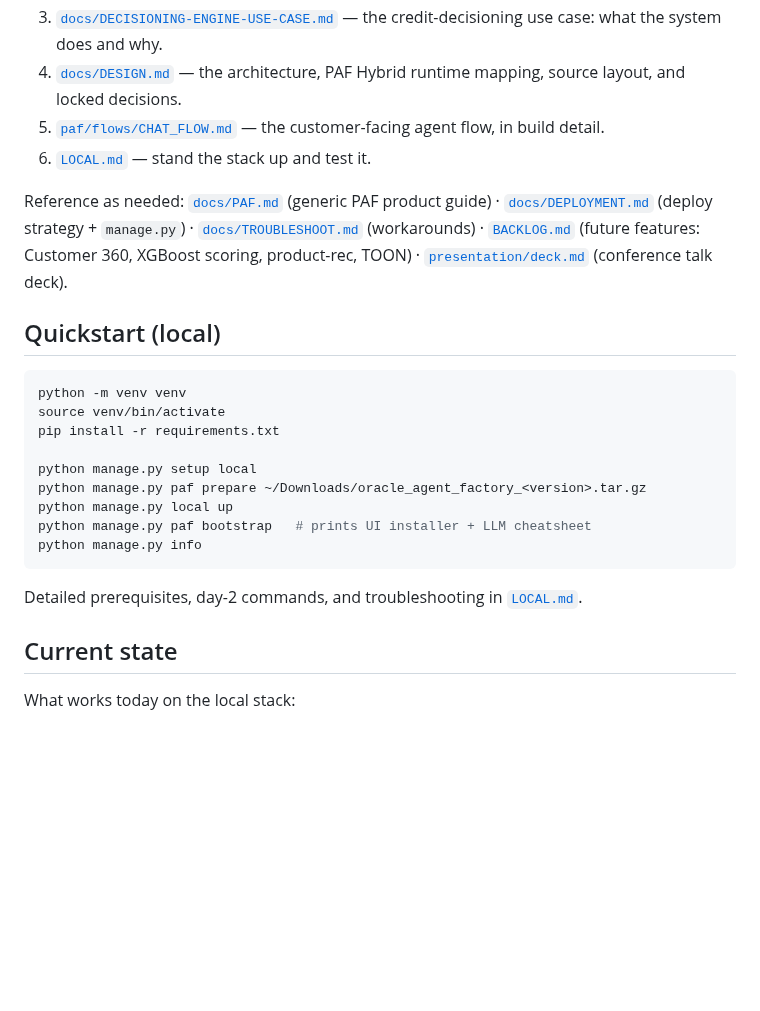
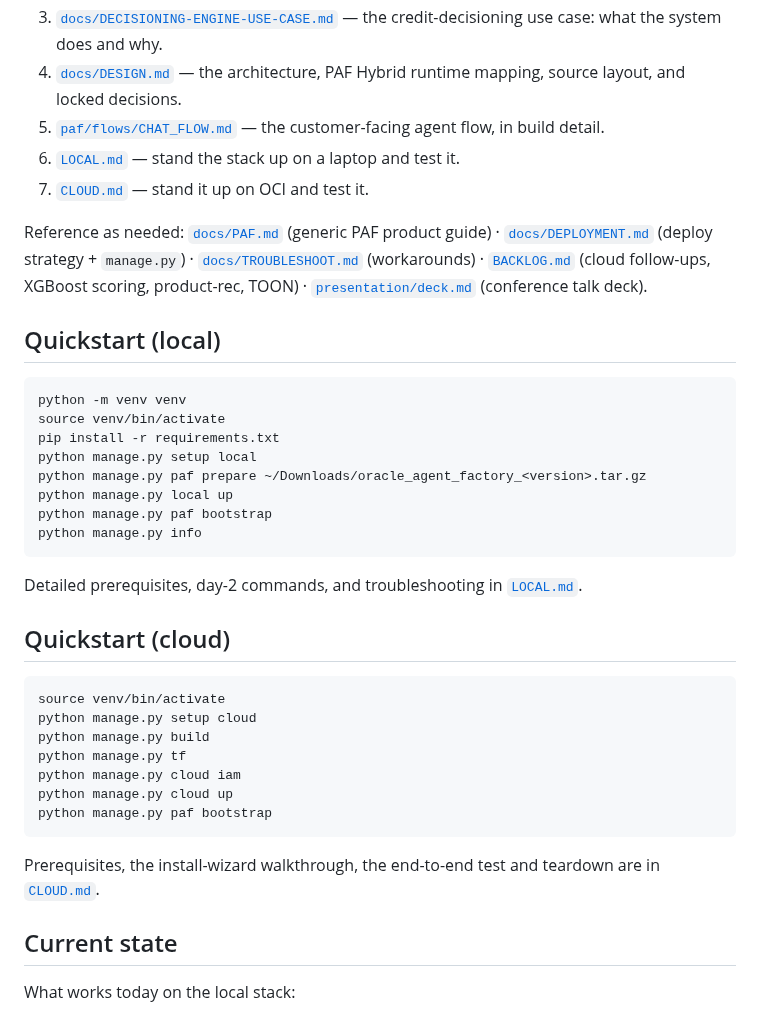
Before and after one commit to vmleon/oracle-database-private-agent-factory-poc, a Markdown page: README.md, the part around one of its changes. GitHub-like rendering; blank space fills up the shorter version.

````diff
--- a/README.md
+++ b/README.md
@@ -135,9 +137,10 @@ New to the project? Read in this order:
 3. [`docs/DECISIONING-ENGINE-USE-CASE.md`](docs/DECISIONING-ENGINE-USE-CASE.md) — the credit-decisioning use case: what the system does and why.
 4. [`docs/DESIGN.md`](docs/DESIGN.md) — the architecture, PAF Hybrid runtime mapping, source layout, and locked decisions.
 5. [`paf/flows/CHAT_FLOW.md`](paf/flows/CHAT_FLOW.md) — the customer-facing agent flow, in build detail.
-6. [`LOCAL.md`](LOCAL.md) — stand the stack up and test it.
+6. [`LOCAL.md`](LOCAL.md) — stand the stack up on a laptop and test it.
+7. [`CLOUD.md`](CLOUD.md) — stand it up on OCI and test it.
 
-Reference as needed: [`docs/PAF.md`](docs/PAF.md) (generic PAF product guide) · [`docs/DEPLOYMENT.md`](docs/DEPLOYMENT.md) (deploy strategy + `manage.py`) · [`docs/TROUBLESHOOT.md`](docs/TROUBLESHOOT.md) (workarounds) · [`BACKLOG.md`](BACKLOG.md) (future features: Customer 360, XGBoost scoring, product-rec, TOON) · [`presentation/deck.md`](presentation/deck.md) (conference talk deck).
+Reference as needed: [`docs/PAF.md`](docs/PAF.md) (generic PAF product guide) · [`docs/DEPLOYMENT.md`](docs/DEPLOYMENT.md) (deploy strategy + `manage.py`) · [`docs/TROUBLESHOOT.md`](docs/TROUBLESHOOT.md) (workarounds) · [`BACKLOG.md`](BACKLOG.md) (cloud follow-ups, XGBoost scoring, product-rec, TOON) · [`presentation/deck.md`](presentation/deck.md) (conference talk deck).
 
 ## Quickstart (local)
 
@@ -145,15 +148,28 @@ Reference as needed: [`docs/PAF.md`](docs/PAF.md) (generic PAF product guide) ·
 python -m venv venv
 source venv/bin/activate
 pip install -r requirements.txt
-
 python manage.py setup local
 python manage.py paf prepare ~/Downloads/oracle_agent_factory_<version>.tar.gz
 python manage.py local up
-python manage.py paf bootstrap   # prints UI installer + LLM cheatsheet
+python manage.py paf bootstrap
 python manage.py info
 ```
 
 Detailed prerequisites, day-2 commands, and troubleshooting in [`LOCAL.md`](LOCAL.md).
+
+## Quickstart (cloud)
+
+```bash
+source venv/bin/activate
+python manage.py setup cloud
+python manage.py build
+python manage.py tf
+python manage.py cloud iam
+python manage.py cloud up
+python manage.py paf bootstrap
+```
+
+Prerequisites, the install-wizard walkthrough, the end-to-end test and teardown are in [`CLOUD.md`](CLOUD.md).
 
 ## Current state
 
````
Also changed, not shown: other parts of README.md (+12 -11 lines), BACKLOG.md (+6 -8 lines), CLOUD.md (+99 -100 lines).
